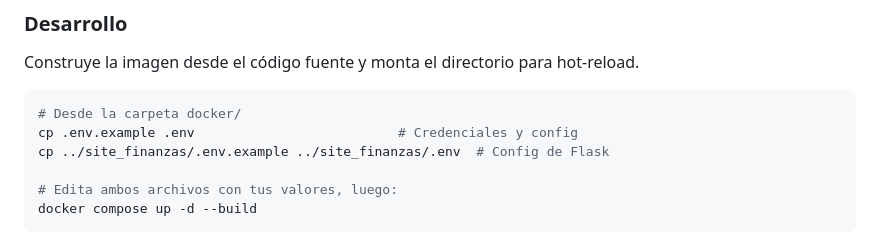
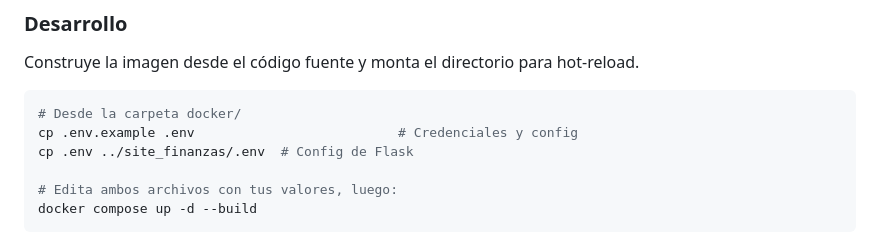
Before and after one commit to esepulvedahgit/monetra, a Markdown page: README.md, the part around the change. Rendered like a GitHub page.

Commit message:
readme despliegue

````diff
--- a/README.md
+++ b/README.md
@@ -113,7 +113,7 @@ Construye la imagen desde el código fuente y monta el directorio para hot-reloa
 ```bash
 # Desde la carpeta docker/
 cp .env.example .env                          # Credenciales y config
-cp ../site_finanzas/.env.example ../site_finanzas/.env  # Config de Flask
+cp .env ../site_finanzas/.env  # Config de Flask
 
 # Edita ambos archivos con tus valores, luego:
 docker compose up -d --build
````
